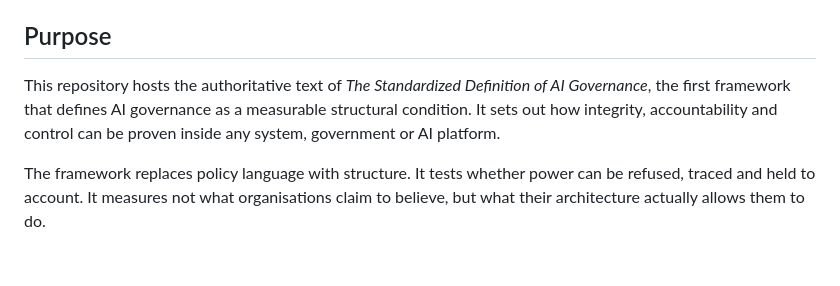
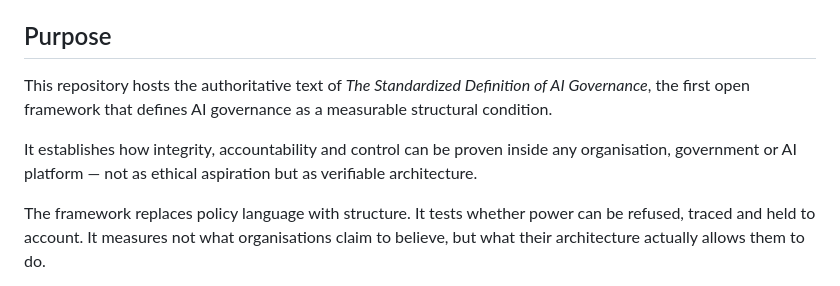
Before and after one commit to russell-parrott/Standardized-Definition-of-AI-Governance, a Markdown page: README.md, the part around the change. Rendered like a GitHub page; blank space fills up the shorter version.

```diff
--- a/README.md
+++ b/README.md
@@ -9,7 +9,9 @@ Public Reference Standard · Canonical Repository
 [![GitHub Pages](https://img.shields.io/badge/View%20Online-GitHub%20Pages-blueviolet.svg)](https://russellparrott.github.io/Standardized-Definition-of-AI-Governance/)
 
 ## Purpose
-This repository hosts the authoritative text of *The Standardized Definition of AI Governance*, the first framework that defines AI governance as a measurable structural condition. It sets out how integrity, accountability and control can be proven inside any system, government or AI platform.
+This repository hosts the authoritative text of *The Standardized Definition of AI Governance*, the first open framework that defines AI governance as a measurable structural condition.
+
+It establishes how integrity, accountability and control can be proven inside any organisation, government or AI platform — not as ethical aspiration but as verifiable architecture.
 
 The framework replaces policy language with structure. It tests whether power can be refused, traced and held to account. It measures not what organisations claim to believe, but what their architecture actually allows them to do.
 
```
